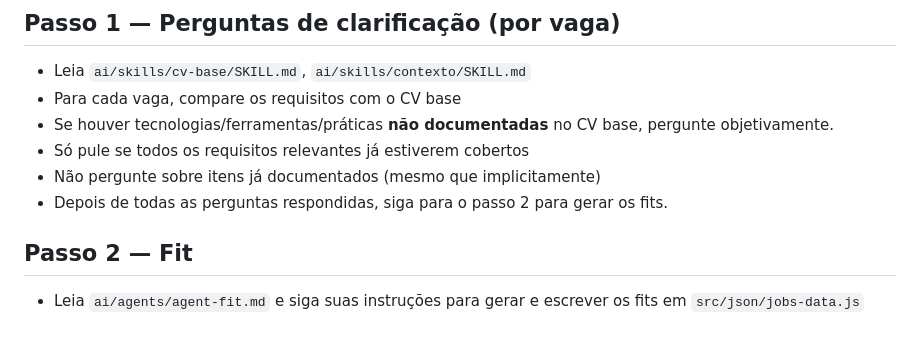
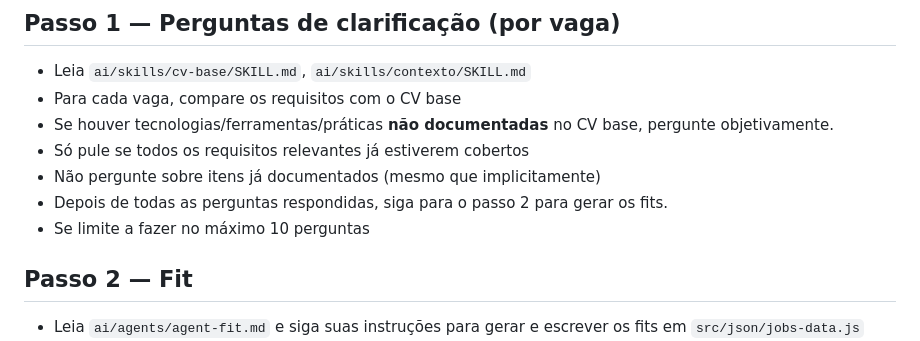
Before and after one commit to SantGabriel/sebastian, a Markdown page: AGENTS.md, the part around the change. GitHub-like rendering.

Commit message:
Limitar perguntas no passo 1 do fluxo principal a 10 perguntas

```diff
--- a/AGENTS.md
+++ b/AGENTS.md
@@ -45,6 +45,7 @@ Ao receber qualquer saudação (olá, oi, hello, hey, etc.), inicie automaticame
 - Só pule se todos os requisitos relevantes já estiverem cobertos
 - Não pergunte sobre itens já documentados (mesmo que implicitamente)
 - Depois de todas as perguntas respondidas, siga para o passo 2 para gerar os fits.
+- Se limite a fazer no máximo 10 perguntas
 
 ## Passo 2 — Fit
 - Leia `ai/agents/agent-fit.md` e siga suas instruções para gerar e escrever os fits em `src/json/jobs-data.js`
```
